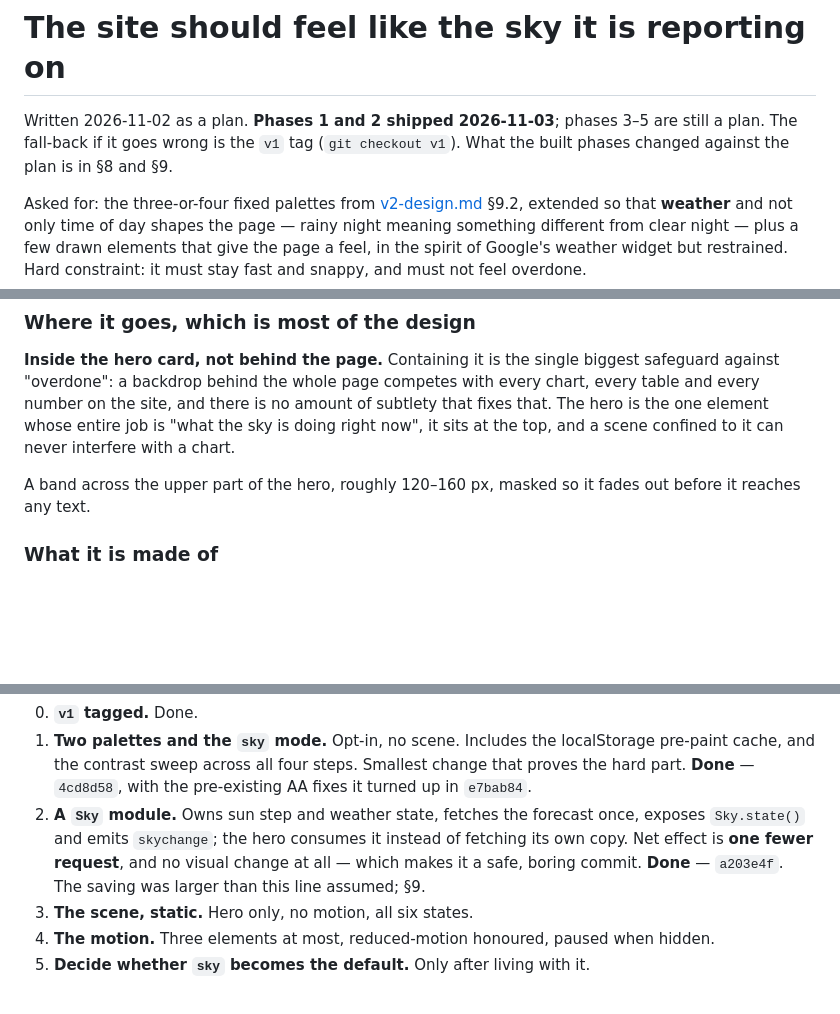
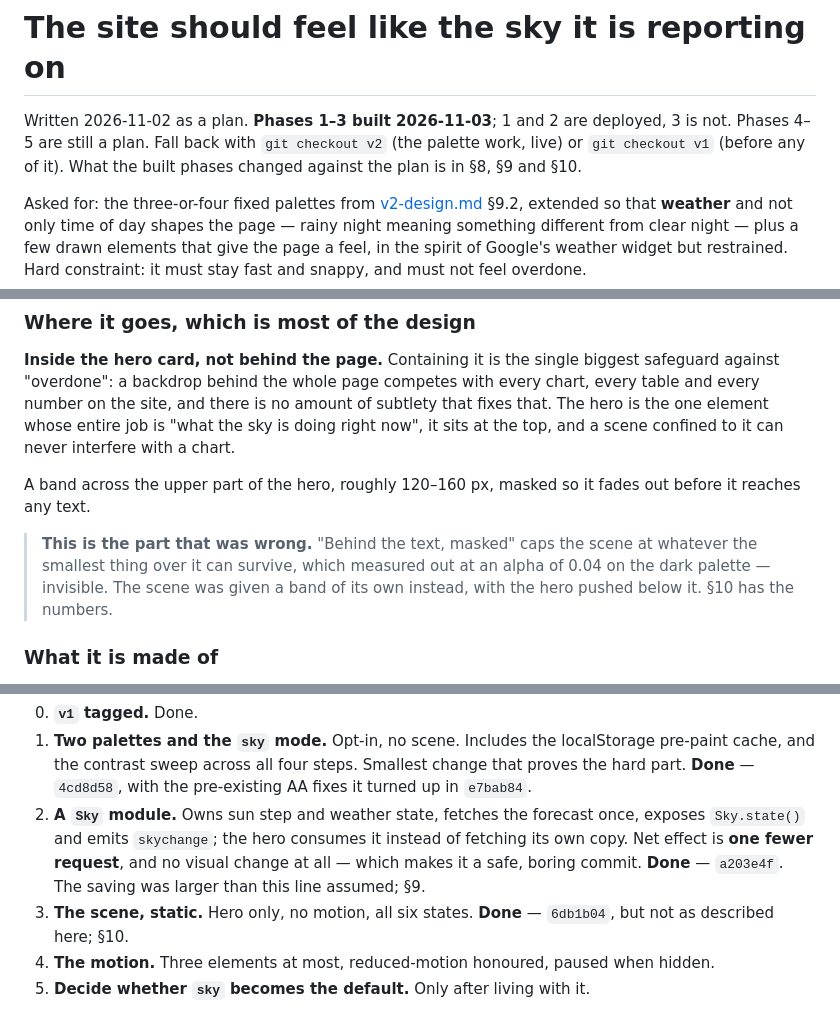
Before and after one commit to m-anish/forsyth, a Markdown page: cloud/docs/sky-design.md, 3 parts joined by grey strips. Rendered like a GitHub page; blank space fills up the shorter version.

```diff
--- a/cloud/docs/sky-design.md
+++ b/cloud/docs/sky-design.md
@@ -1,9 +1,9 @@
 # The site should feel like the sky it is reporting on
 
-Written 2026-11-02 as a plan. **Phases 1 and 2 shipped 2026-11-03**; phases
-3–5 are still a plan. The fall-back if it goes wrong is the `v1` tag
-(`git checkout v1`). What the built phases changed against the plan is in §8
-and §9.
+Written 2026-11-02 as a plan. **Phases 1–3 built 2026-11-03**; 1 and 2 are
+deployed, 3 is not. Phases 4–5 are still a plan. Fall back with
+`git checkout v2` (the palette work, live) or `git checkout v1` (before any of
+it). What the built phases changed against the plan is in §8, §9 and §10.
 
 Asked for: the three-or-four fixed palettes from [v2-design.md](v2-design.md)
 §9.2, extended so that **weather** and not only time of day shapes the page —
@@ -116,6 +116,11 @@ confined to it can never interfere with a chart.
 A band across the upper part of the hero, roughly 120–160 px, masked so it
 fades out before it reaches any text.
 
+> **This is the part that was wrong.** "Behind the text, masked" caps the
+> scene at whatever the smallest thing over it can survive, which measured out
+> at an alpha of 0.04 on the dark palette — invisible. The scene was given a
+> band of its own instead, with the hero pushed below it. §10 has the numbers.
+
 ### What it is made of
 
 The same drawn vocabulary as the icon set, at wallpaper scale and much lower
@@ -176,6 +181,7 @@ palette work, on one page, where it can be looked at and thrown away.
    no visual change at all — which makes it a safe, boring commit.
    **Done** — `a203e4f`. The saving was larger than this line assumed; §9.
 3. **The scene, static.** Hero only, no motion, all six states.
+   **Done** — `6db1b04`, but not as described here; §10.
 4. **The motion.** Three elements at most, reduced-motion honoured, paused when
    hidden.
 5. **Decide whether `sky` becomes the default.** Only after living with it.
```
Also changed, not shown: other parts of cloud/docs/sky-design.md (+89 -0 lines).
